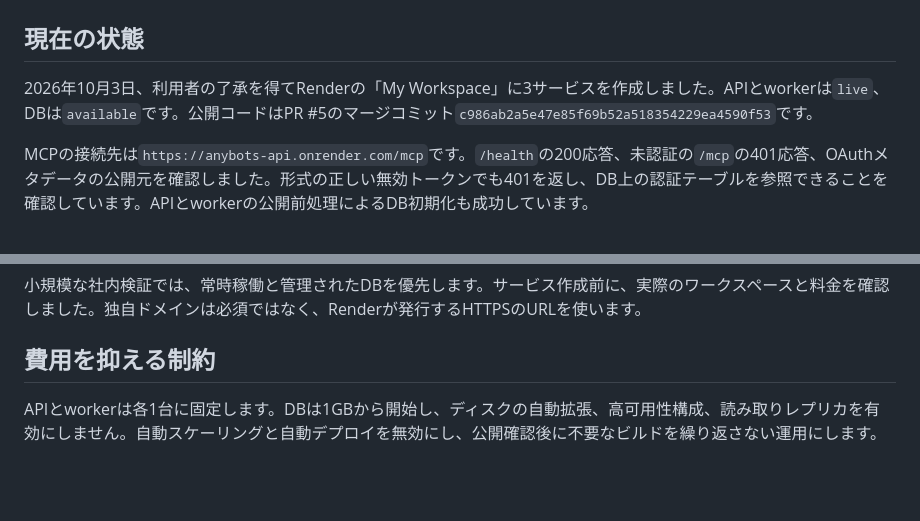
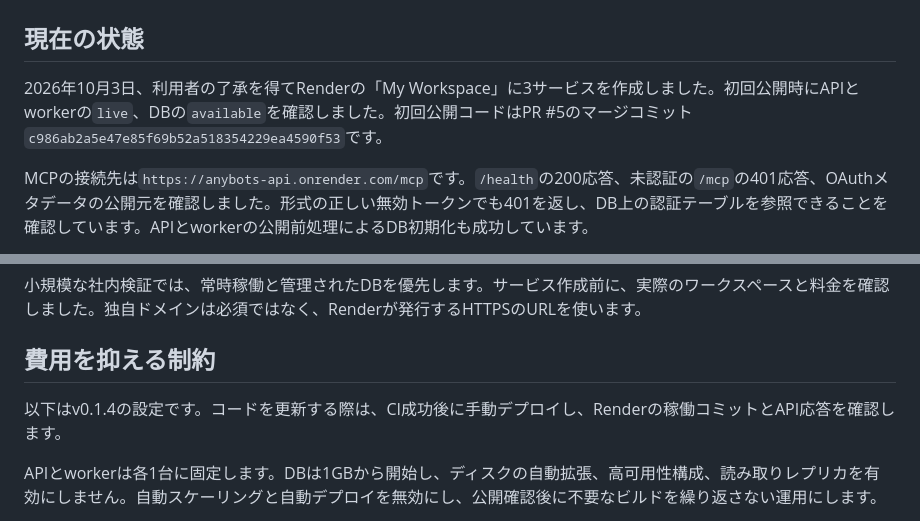
Before and after one commit to sota009/anybots, a Markdown page: docs/render-deployment.md, 2 parts joined by grey strips. Drawn GitHub-style; blank space fills up the shorter version.

Commit message:
docs: clarify source verification and deployment record version

```diff
--- a/docs/render-deployment.md
+++ b/docs/render-deployment.md
@@ -2,7 +2,7 @@
 
 ## 現在の状態
 
-2026年10月3日、利用者の了承を得てRenderの「My Workspace」に3サービスを作成しました。APIとworkerは`live`、DBは`available`です。公開コードはPR #5のマージコミット`c986ab2a5e47e85f69b52a518354229ea4590f53`です。
+2026年10月3日、利用者の了承を得てRenderの「My Workspace」に3サービスを作成しました。初回公開時にAPIとworkerの`live`、DBの`available`を確認しました。初回公開コードはPR #5のマージコミット`c986ab2a5e47e85f69b52a518354229ea4590f53`です。
 
 MCPの接続先は`https://anybots-api.onrender.com/mcp`です。`/health`の200応答、未認証の`/mcp`の401応答、OAuthメタデータの公開元を確認しました。形式の正しい無効トークンでも401を返し、DB上の認証テーブルを参照できることを確認しています。APIとworkerの公開前処理によるDB初期化も成功しています。
 
@@ -25,6 +25,8 @@ MCPの接続先は`https://anybots-api.onrender.com/mcp`です。`/health`の200
 小規模な社内検証では、常時稼働と管理されたDBを優先します。サービス作成前に、実際のワークスペースと料金を確認しました。独自ドメインは必須ではなく、Renderが発行するHTTPSのURLを使います。
 
 ## 費用を抑える制約
+
+以下はv0.1.4の設定です。コードを更新する際は、CI成功後に手動デプロイし、Renderの稼働コミットとAPI応答を確認します。
 
 APIとworkerは各1台に固定します。DBは1GBから開始し、ディスクの自動拡張、高可用性構成、読み取りレプリカを有効にしません。自動スケーリングと自動デプロイを無効にし、公開確認後に不要なビルドを繰り返さない運用にします。
 
```
Also changed, not shown: 1 other file.
